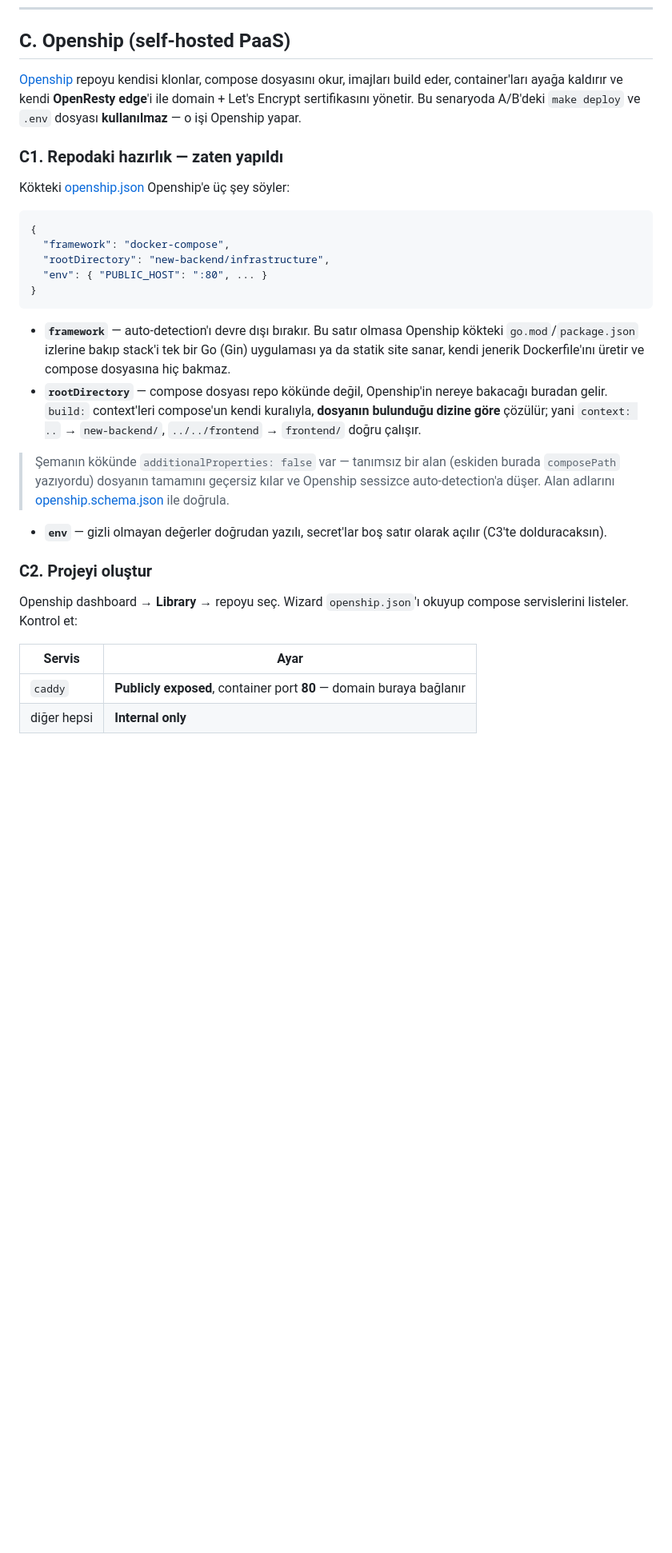
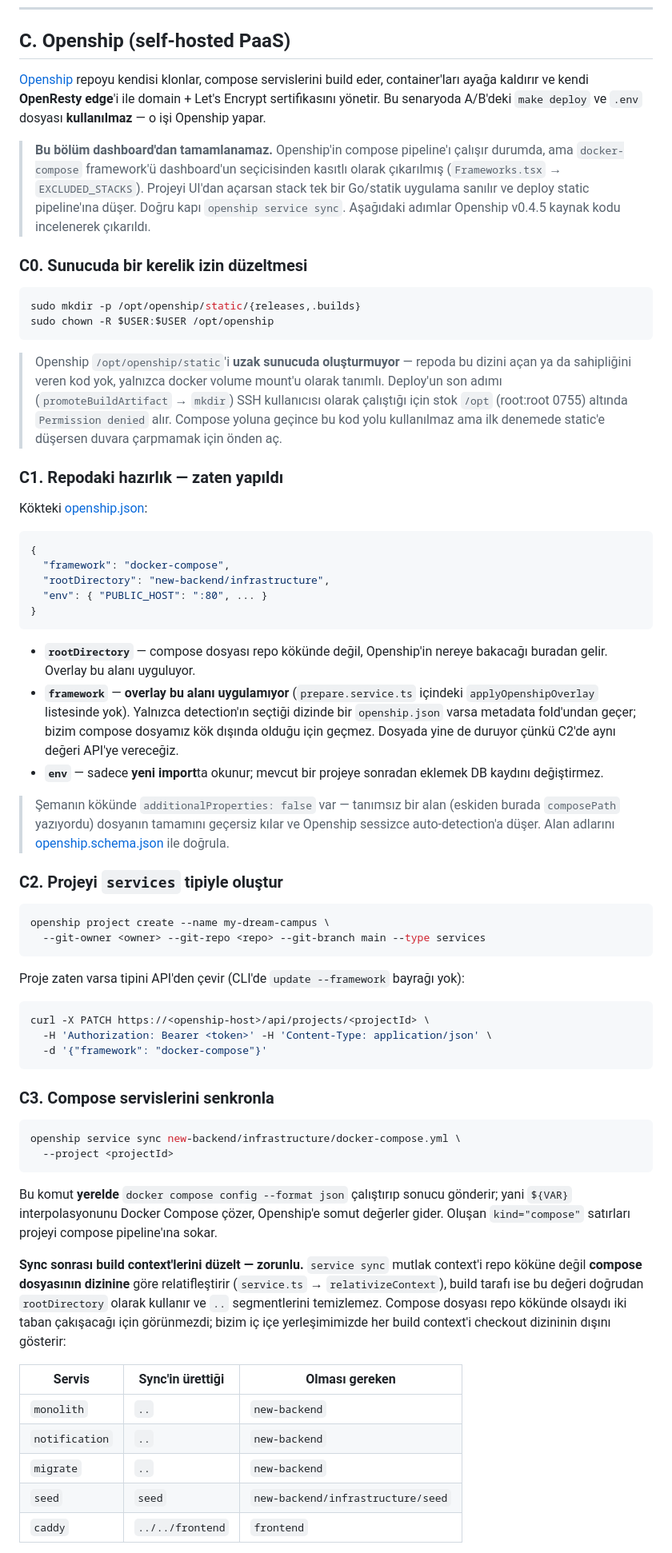
Before and after one commit to Baaaki/my-dream-campus, a Markdown page: DEPLOY.md, the part around one of its changes. Shown at 80% size. Rendered like a GitHub page; blank space fills up the shorter version.

Commit message:
docs(infra): rewrite Openship guide around the CLI service-sync path
The dashboard cannot create a compose project: docker-compose is excluded
from the framework picker on purpose, and openship.json's framework field
is never applied by the config overlay, so a UI-created project always
falls through to the static pipeline.

Documents the working path (project create --type services, service sync,
per-service build-context correction) plus two Openship defects worth
knowing: sync relativizes build contexts against the compose file's
directory rather than the repo root, and /opt/openship/static is never
created on the target server.

Co-Authored-By: Claude Opus 5 <noreply@anthropic.com>

````diff
--- a/DEPLOY.md
+++ b/DEPLOY.md
@@ -288,14 +288,35 @@ PUBLIC_ORIGIN=https://campus.example.com
 
 ## C. Openship (self-hosted PaaS)
 
-[Openship](https://openship.io) repoyu kendisi klonlar, compose dosyasını okur,
-imajları build eder, container'ları ayağa kaldırır ve kendi **OpenResty edge**'i
-ile domain + Let's Encrypt sertifikasını yönetir. Bu senaryoda A/B'deki
+[Openship](https://openship.io) repoyu kendisi klonlar, compose servislerini
+build eder, container'ları ayağa kaldırır ve kendi **OpenResty edge**'i ile
+domain + Let's Encrypt sertifikasını yönetir. Bu senaryoda A/B'deki
 `make deploy` ve `.env` dosyası **kullanılmaz** — o işi Openship yapar.
+
+> **Bu bölüm dashboard'dan tamamlanamaz.** Openship'in compose pipeline'ı çalışır
+> durumda, ama `docker-compose` framework'ü dashboard'un seçicisinden kasıtlı
+> olarak çıkarılmış (`Frameworks.tsx` → `EXCLUDED_STACKS`). Projeyi UI'dan
+> açarsan stack tek bir Go/statik uygulama sanılır ve deploy static pipeline'ına
+> düşer. Doğru kapı `openship service sync`. Aşağıdaki adımlar Openship v0.4.5
+> kaynak kodu incelenerek çıkarıldı.
+
+### C0. Sunucuda bir kerelik izin düzeltmesi
+
+```bash
+sudo mkdir -p /opt/openship/static/{releases,.builds}
+sudo chown -R $USER:$USER /opt/openship
+```
+
+> Openship `/opt/openship/static`'i **uzak sunucuda oluşturmuyor** — repoda bu
+> dizini açan ya da sahipliğini veren kod yok, yalnızca docker volume mount'u
+> olarak tanımlı. Deploy'un son adımı (`promoteBuildArtifact` → `mkdir`) SSH
+> kullanıcısı olarak çalıştığı için stok `/opt` (root:root 0755) altında
+> `Permission denied` alır. Compose yoluna geçince bu kod yolu kullanılmaz ama
+> ilk denemede static'e düşersen duvara çarpmamak için önden aç.
 
 ### C1. Repodaki hazırlık — zaten yapıldı
 
-Kökteki [openship.json](openship.json) Openship'e üç şey söyler:
+Kökteki [openship.json](openship.json):
 
 ```json
 {
@@ -305,28 +326,60 @@ Kökteki [openship.json](openship.json) Openship'e üç şey söyler:
 }
 ```
 
-- **`framework`** — auto-detection'ı devre dışı bırakır. Bu satır olmasa Openship
-  kökteki `go.mod`/`package.json` izlerine bakıp stack'i tek bir Go (Gin)
-  uygulaması ya da statik site sanar, kendi jenerik Dockerfile'ını üretir ve
-  compose dosyasına hiç bakmaz.
 - **`rootDirectory`** — compose dosyası repo kökünde değil, Openship'in nereye
-  bakacağı buradan gelir. `build:` context'leri compose'un kendi kuralıyla,
-  **dosyanın bulunduğu dizine göre** çözülür; yani `context: ..` →
-  `new-backend/`, `../../frontend` → `frontend/` doğru çalışır.
+  bakacağı buradan gelir. Overlay bu alanı uyguluyor.
+- **`framework`** — **overlay bu alanı uygulamıyor** (`prepare.service.ts`
+  içindeki `applyOpenshipOverlay` listesinde yok). Yalnızca detection'ın seçtiği
+  dizinde bir `openship.json` varsa metadata fold'undan geçer; bizim compose
+  dosyamız kök dışında olduğu için geçmez. Dosyada yine de duruyor çünkü C2'de
+  aynı değeri API'ye vereceğiz.
+- **`env`** — sadece **yeni import**ta okunur; mevcut bir projeye sonradan
+  eklemek DB kaydını değiştirmez.
 
 > Şemanın kökünde `additionalProperties: false` var — tanımsız bir alan
 > (eskiden burada `composePath` yazıyordu) dosyanın tamamını geçersiz kılar ve
 > Openship sessizce auto-detection'a düşer. Alan adlarını
 > [openship.schema.json](https://openship.io/openship.schema.json) ile doğrula.
-- **`env`** — gizli olmayan değerler doğrudan yazılı, secret'lar boş satır
-  olarak açılır (C3'te dolduracaksın).
 
-### C2. Projeyi oluştur
+### C2. Projeyi `services` tipiyle oluştur
 
-Openship dashboard → **Library** → repoyu seç. Wizard `openship.json`'ı okuyup
-compose servislerini listeler. Kontrol et:
+```bash
+openship project create --name my-dream-campus \
+  --git-owner <owner> --git-repo <repo> --git-branch main --type services
+```
 
-| Servis | Ayar |
-|---|---|
-| `caddy` | **Publicly exposed**, container port **80** — domain buraya bağlanır |
-| diğer hepsi | **Internal only** |
+Proje zaten varsa tipini API'den çevir (CLI'de `update --framework` bayrağı yok):
+
+```bash
+curl -X PATCH https://<openship-host>/api/projects/<projectId> \
+  -H 'Authorization: Bearer <token>' -H 'Content-Type: application/json' \
+  -d '{"framework": "docker-compose"}'
+```
+
+### C3. Compose servislerini senkronla
+
+```bash
+openship service sync new-backend/infrastructure/docker-compose.yml \
+  --project <projectId>
+```
+
+Bu komut **yerelde** `docker compose config --format json` çalıştırıp sonucu
+gönderir; yani `${VAR}` interpolasyonunu Docker Compose çözer, Openship'e somut
+değerler gider. Oluşan `kind="compose"` satırları projeyi compose pipeline'ına
+sokar.
+
+**Sync sonrası build context'lerini düzelt — zorunlu.** `service sync` mutlak
+context'i repo köküne değil **compose dosyasının dizinine** göre relatifleştirir
+(`service.ts` → `relativizeContext`), build tarafı ise bu değeri doğrudan
+`rootDirectory` olarak kullanır ve `..` segmentlerini temizlemez. Compose dosyası
+repo kökünde olsaydı iki taban çakışacağı için görünmezdi; bizim iç içe
+yerleşimimizde her build context'i checkout dizininin dışını gösterir:
+
+| Servis | Sync'in ürettiği | Olması gereken |
+|---|---|---|
+| `monolith` | `..` | `new-backend` |
+| `notification` | `..` | `new-backend` |
+| `migrate` | `..` | `new-backend` |
+| `seed` | `seed` | `new-backend/infrastructure/seed` |
+| `caddy` | `../../frontend` | `frontend` |
+
````
Also changed, not shown: other parts of DEPLOY.md (+30 -10 lines).
